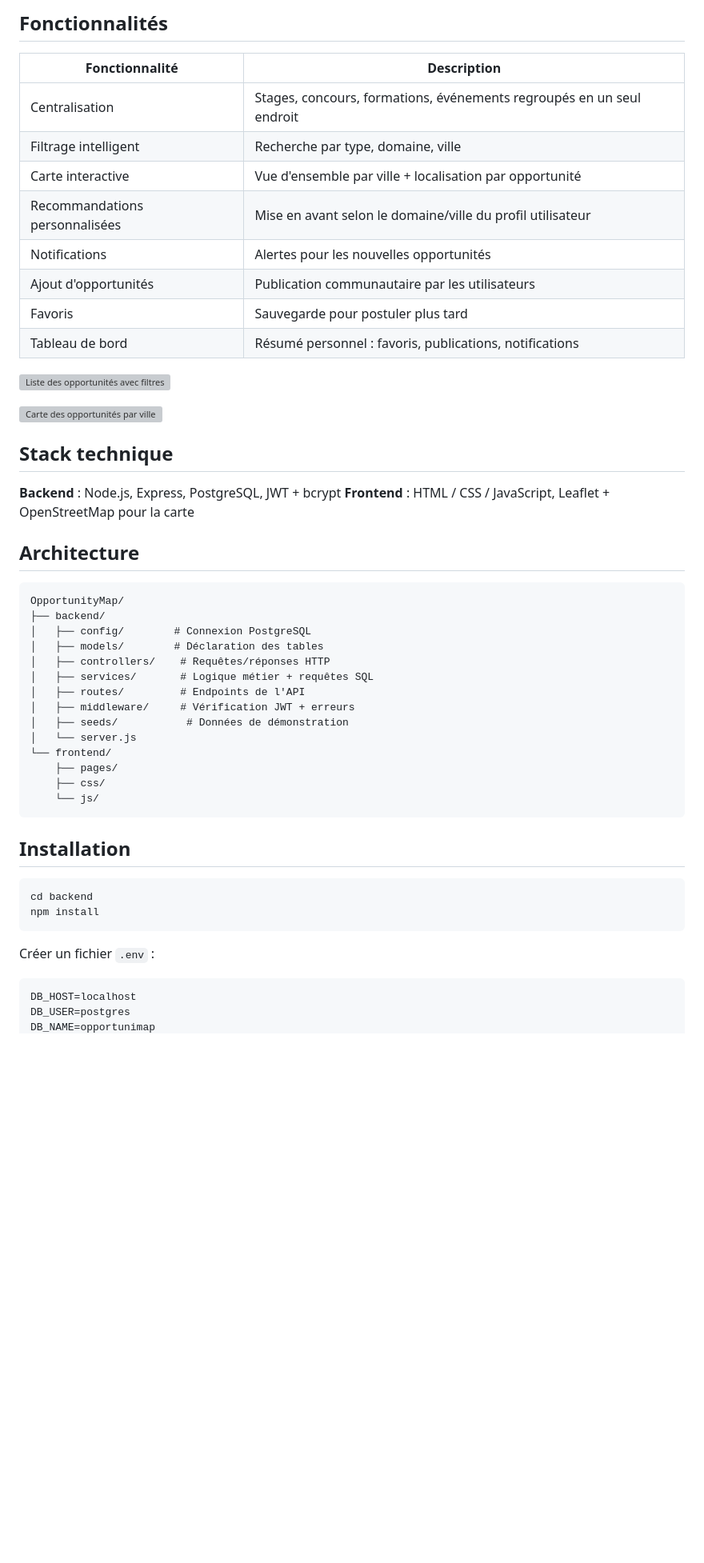
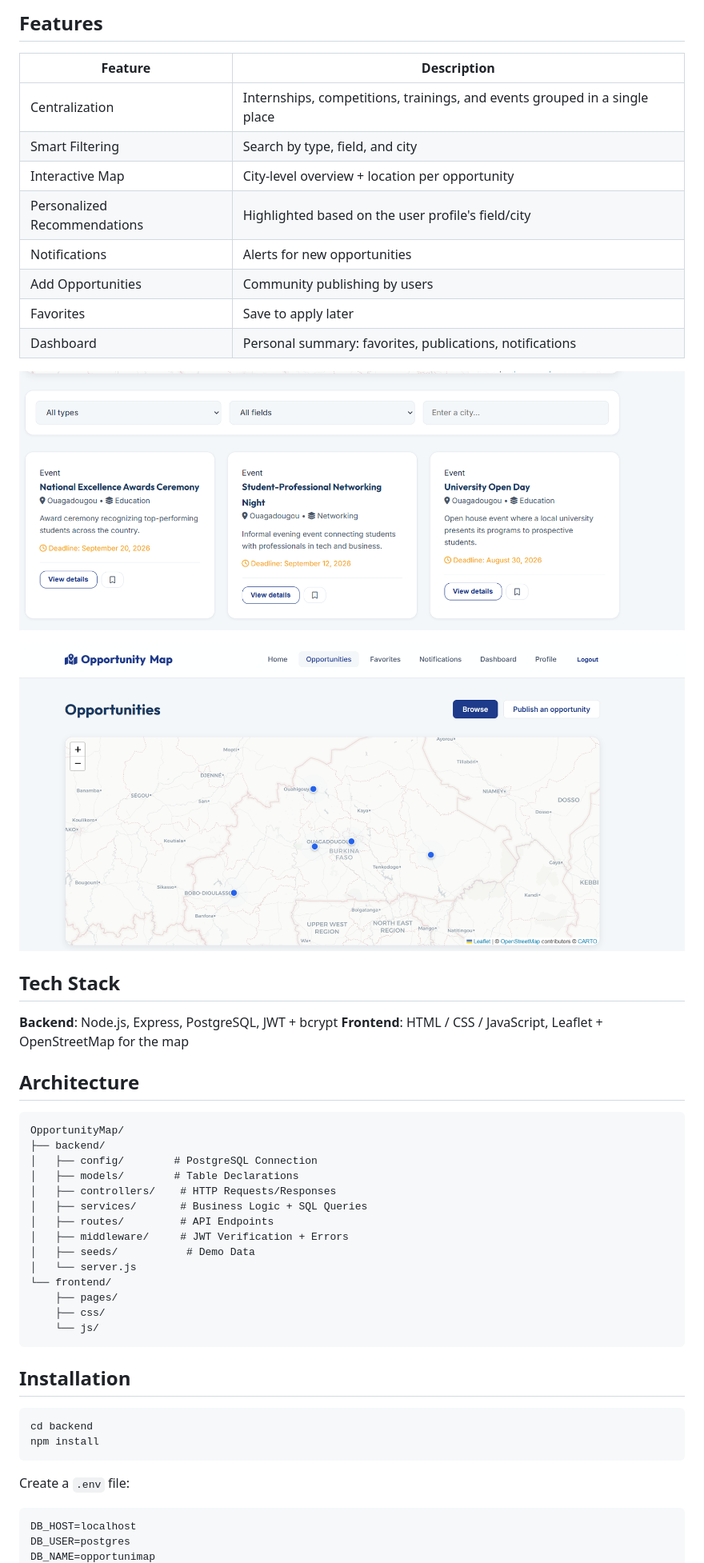
Before and after one commit to farida-garane/OpportunityMap, a Markdown page: readme.md, the part around one of its changes. Shown at 80% size. Rendered like a GitHub page; blank space fills up the shorter version; grey boxes are pictures that could not be loaded.

````diff
--- a/readme.md
+++ b/readme.md
@@ -23,38 +23,38 @@ Au Burkina Faso, l'accès aux opportunités professionnelles (stages, concours,
 
-## Fonctionnalités
+## Features
 
-| Fonctionnalité | Description |
+| Feature | Description |
 |---|---|
-| Centralisation | Stages, concours, formations, événements regroupés en un seul endroit |
-| Filtrage intelligent | Recherche par type, domaine, ville |
-| Carte interactive | Vue d'ensemble par ville + localisation par opportunité |
-| Recommandations personnalisées | Mise en avant selon le domaine/ville du profil utilisateur |
-| Notifications | Alertes pour les nouvelles opportunités |
-| Ajout d'opportunités | Publication communautaire par les utilisateurs |
-| Favoris | Sauvegarde pour postuler plus tard |
-| Tableau de bord | Résumé personnel : favoris, publications, notifications |
+| Centralization | Internships, competitions, trainings, and events grouped in a single place |
+| Smart Filtering | Search by type, field, and city |
+| Interactive Map | City-level overview + location per opportunity |
+| Personalized Recommendations | Highlighted based on the user profile's field/city |
+| Notifications | Alerts for new opportunities |
+| Add Opportunities | Community publishing by users |
+| Favorites | Save to apply later |
+| Dashboard | Personal summary: favorites, publications, notifications |
 
-![Liste des opportunités avec filtres](../screenshots/opportunities.png)
+![Opportunity list with filters](screenshots/opportunities.png)
 
-![Carte des opportunités par ville](../screenshots/map.png)
+![Opportunity map by city](screenshots/map.png)
 
-## Stack technique
+## Tech Stack
 
-**Backend** : Node.js, Express, PostgreSQL, JWT + bcrypt
-**Frontend** : HTML / CSS / JavaScript, Leaflet + OpenStreetMap pour la carte
+**Backend**: Node.js, Express, PostgreSQL, JWT + bcrypt
+**Frontend**: HTML / CSS / JavaScript, Leaflet + OpenStreetMap for the map
 
 ## Architecture
 
 ```
 OpportunityMap/
 ├── backend/
-│   ├── config/        # Connexion PostgreSQL
-│   ├── models/        # Déclaration des tables
-│   ├── controllers/    # Requêtes/réponses HTTP
-│   ├── services/       # Logique métier + requêtes SQL
-│   ├── routes/         # Endpoints de l'API
-│   ├── middleware/     # Vérification JWT + erreurs
-│   ├── seeds/           # Données de démonstration
+│   ├── config/        # PostgreSQL Connection
+│   ├── models/        # Table Declarations
+│   ├── controllers/    # HTTP Requests/Responses
+│   ├── services/       # Business Logic + SQL Queries
+│   ├── routes/         # API Endpoints
+│   ├── middleware/     # JWT Verification + Errors
+│   ├── seeds/           # Demo Data
 │   └── server.js
 └── frontend/
     ├── pages/
@@ -69,7 +69,7 @@ cd backend
 npm install
 ```
 
-Créer un fichier `.env` :
+Create a `.env` file:
 ```env
 DB_HOST=localhost
 DB_USER=postgres
````
Also changed, not shown: other parts of readme.md (+39 -39 lines).
